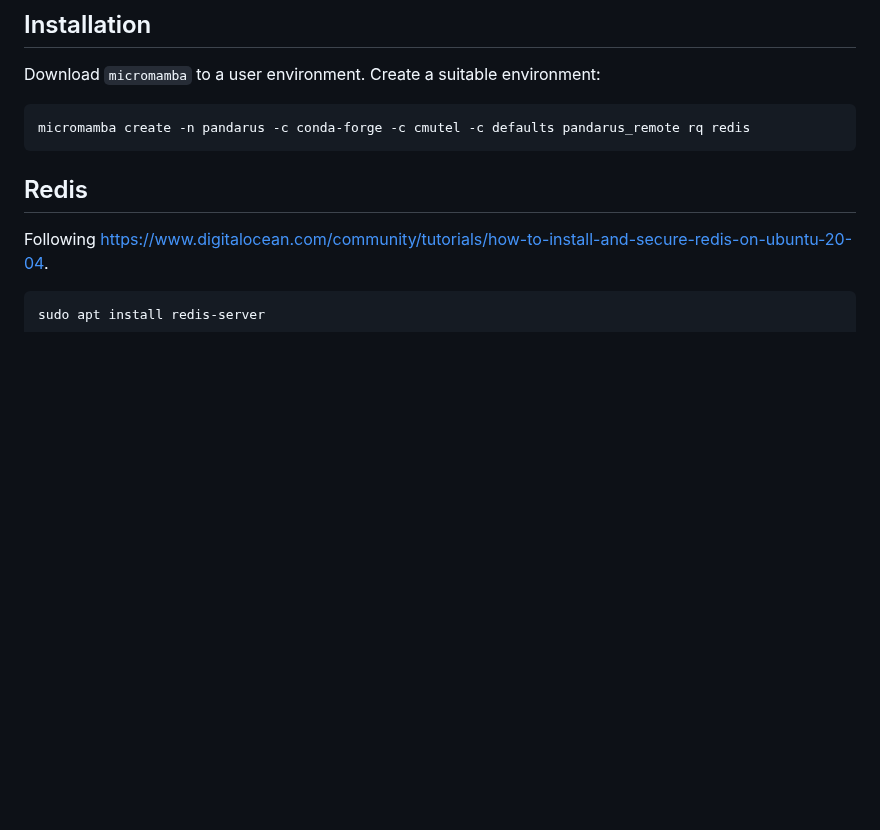
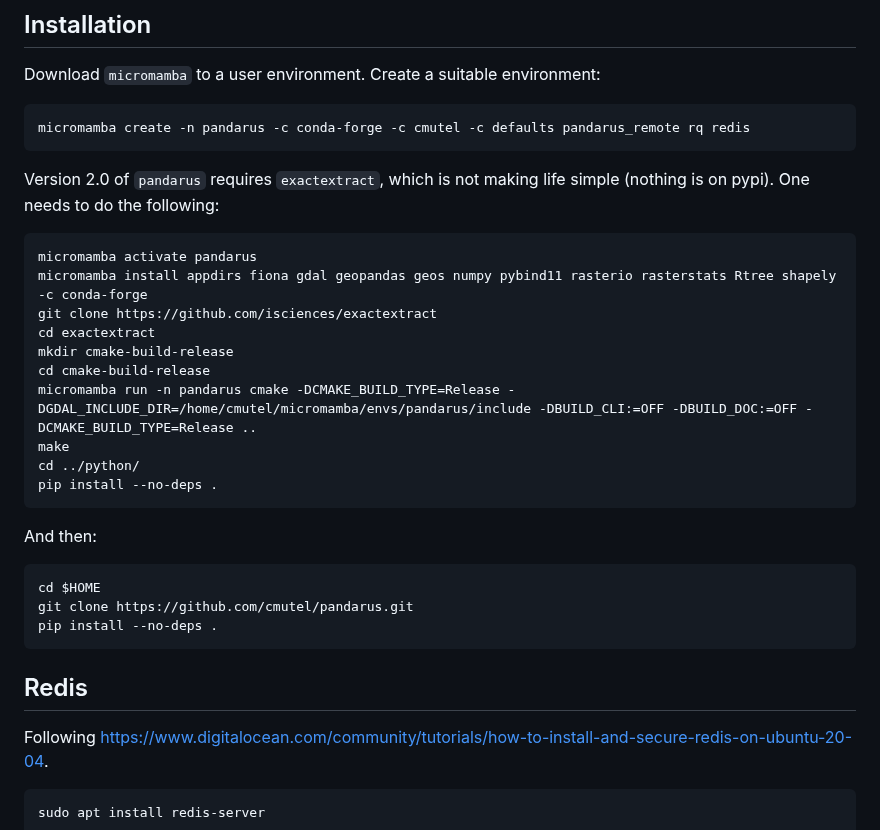
Before and after one commit to Depart-de-Sentier/Infrastructure, a Markdown page: Hetzner-176.9.61.115/journal.md, the part around the change. Rendered like a GitHub page; blank space fills up the shorter version.

Commit message:
Add instructions for pandarus V2

````diff
--- a/Hetzner-176.9.61.115/journal.md
+++ b/Hetzner-176.9.61.115/journal.md
@@ -225,6 +225,29 @@ Download `micromamba` to a user environment. Create a suitable environment:
 micromamba create -n pandarus -c conda-forge -c cmutel -c defaults pandarus_remote rq redis
 ```
 
+Version 2.0 of `pandarus` requires `exactextract`, which is not making life simple (nothing is on pypi). One needs to do the following:
+
+```console
+micromamba activate pandarus
+micromamba install appdirs fiona gdal geopandas geos numpy pybind11 rasterio rasterstats Rtree shapely -c conda-forge
+git clone https://github.com/isciences/exactextract
+cd exactextract
+mkdir cmake-build-release
+cd cmake-build-release
+micromamba run -n pandarus cmake -DCMAKE_BUILD_TYPE=Release -DGDAL_INCLUDE_DIR=/home/cmutel/micromamba/envs/pandarus/include -DBUILD_CLI:=OFF -DBUILD_DOC:=OFF -DCMAKE_BUILD_TYPE=Release ..
+make
+cd ../python/
+pip install --no-deps .
+```
+
+And then:
+
+```console
+cd $HOME
+git clone https://github.com/cmutel/pandarus.git
+pip install --no-deps .
+```
+
 ## Redis
 
 Following https://www.digitalocean.com/community/tutorials/how-to-install-and-secure-redis-on-ubuntu-20-04.
````
